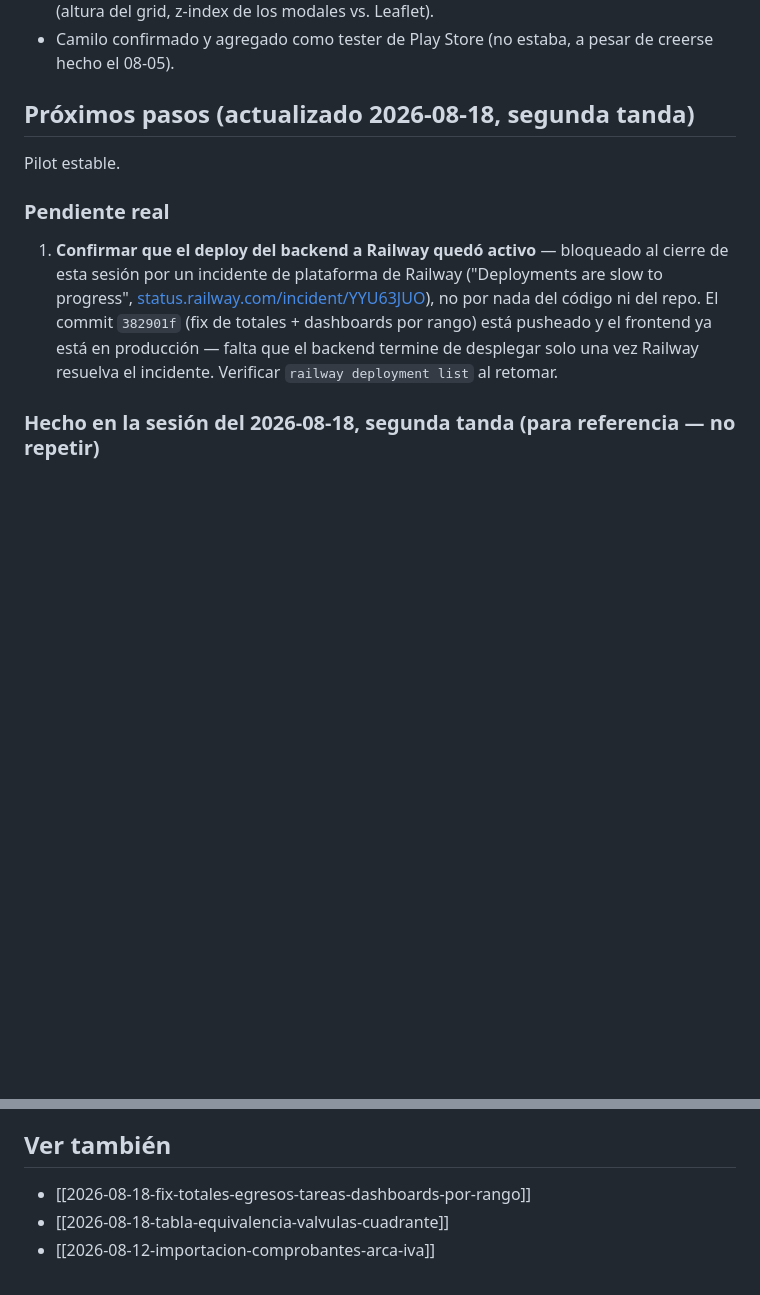
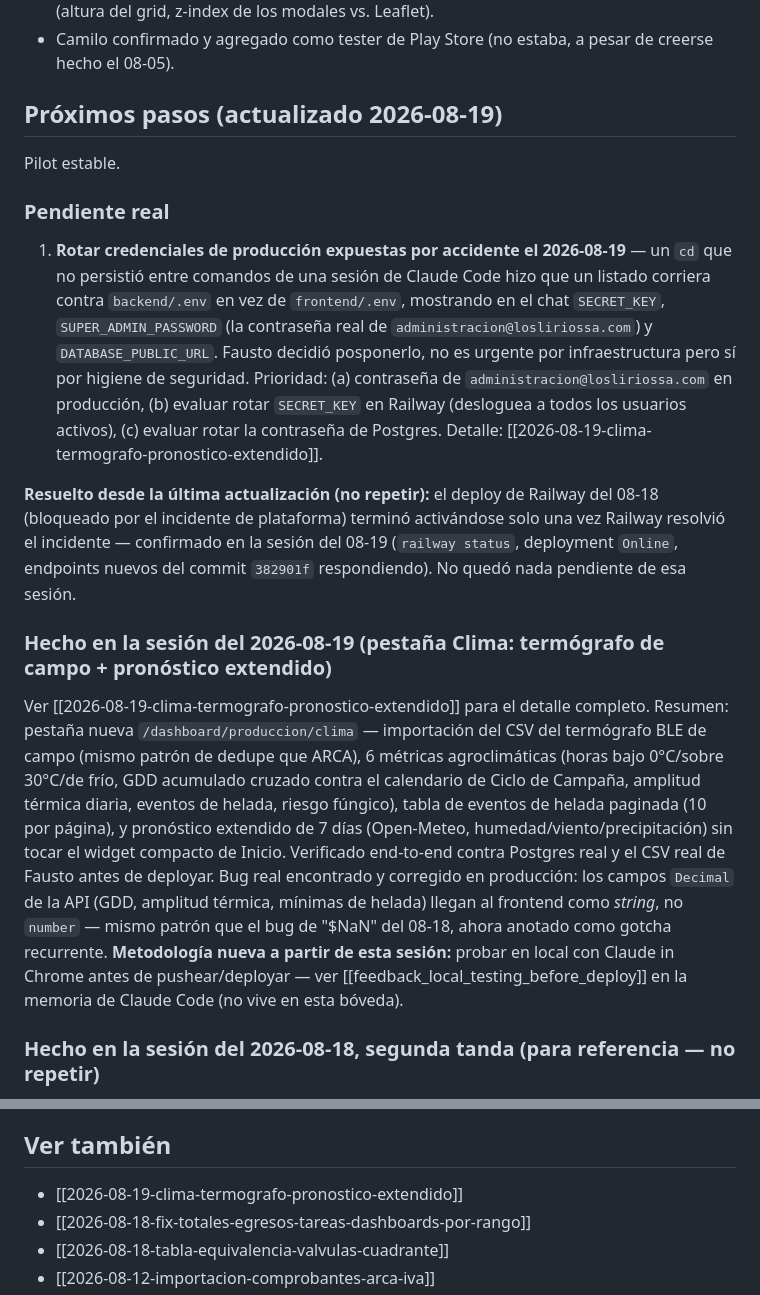
Before and after one commit to FaustoYanzon/Proyecto-Gestion-Los-Lirios-, a Markdown page: docs/proyectos/Sistema de Gestión Agrícola.md, 2 parts joined by grey strips. Rendered like a GitHub page; blank space fills up the shorter version.

```diff
--- a/docs/proyectos/Sistema de Gestión Agrícola.md
+++ b/docs/proyectos/Sistema de Gestión Agrícola.md
@@ -72,13 +72,19 @@ Detalle completo: [[2026-08-10-clima-fix-inicio-layout-riego-alertas]]. Resumen:
 - **Layout del Inicio:** mapa más angosto y clickeable (lleva al mapa completo), "Riegos en curso" con el mismo patrón de panel que Alertas, dos bugs de superposición corregidos (altura del grid, z-index de los modales vs. Leaflet).
 - Camilo confirmado y agregado como tester de Play Store (no estaba, a pesar de creerse hecho el 08-05).
 
-## Próximos pasos (actualizado 2026-08-18, segunda tanda)
+## Próximos pasos (actualizado 2026-08-19)
 
 Pilot estable.
 
 ### Pendiente real
 
-1. **Confirmar que el deploy del backend a Railway quedó activo** — bloqueado al cierre de esta sesión por un incidente de plataforma de Railway ("Deployments are slow to progress", [status.railway.com/incident/YYU63JUO](https://status.railway.com/incident/YYU63JUO)), no por nada del código ni del repo. El commit `382901f` (fix de totales + dashboards por rango) está pusheado y el frontend ya está en producción — falta que el backend termine de desplegar solo una vez Railway resuelva el incidente. Verificar `railway deployment list` al retomar.
+1. **Rotar credenciales de producción expuestas por accidente el 2026-08-19** — un `cd` que no persistió entre comandos de una sesión de Claude Code hizo que un listado corriera contra `backend/.env` en vez de `frontend/.env`, mostrando en el chat `SECRET_KEY`, `SUPER_ADMIN_PASSWORD` (la contraseña real de `administracion@losliriossa.com`) y `DATABASE_PUBLIC_URL`. Fausto decidió posponerlo, no es urgente por infraestructura pero sí por higiene de seguridad. Prioridad: (a) contraseña de `administracion@losliriossa.com` en producción, (b) evaluar rotar `SECRET_KEY` en Railway (desloguea a todos los usuarios activos), (c) evaluar rotar la contraseña de Postgres. Detalle: [[2026-08-19-clima-termografo-pronostico-extendido]].
+
+**Resuelto desde la última actualización (no repetir):** el deploy de Railway del 08-18 (bloqueado por el incidente de plataforma) terminó activándose solo una vez Railway resolvió el incidente — confirmado en la sesión del 08-19 (`railway status`, deployment `Online`, endpoints nuevos del commit `382901f` respondiendo). No quedó nada pendiente de esa sesión.
+
+### Hecho en la sesión del 2026-08-19 (pestaña Clima: termógrafo de campo + pronóstico extendido)
+
+Ver [[2026-08-19-clima-termografo-pronostico-extendido]] para el detalle completo. Resumen: pestaña nueva `/dashboard/produccion/clima` — importación del CSV del termógrafo BLE de campo (mismo patrón de dedupe que ARCA), 6 métricas agroclimáticas (horas bajo 0°C/sobre 30°C/de frío, GDD acumulado cruzado contra el calendario de Ciclo de Campaña, amplitud térmica diaria, eventos de helada, riesgo fúngico), tabla de eventos de helada paginada (10 por página), y pronóstico extendido de 7 días (Open-Meteo, humedad/viento/precipitación) sin tocar el widget compacto de Inicio. Verificado end-to-end contra Postgres real y el CSV real de Fausto antes de deployar. Bug real encontrado y corregido en producción: los campos `Decimal` de la API (GDD, amplitud térmica, mínimas de helada) llegan al frontend como *string*, no `number` — mismo patrón que el bug de "$NaN" del 08-18, ahora anotado como gotcha recurrente. **Metodología nueva a partir de esta sesión:** probar en local con Claude in Chrome antes de pushear/deployar — ver [[feedback_local_testing_before_deploy]] en la memoria de Claude Code (no vive en esta bóveda).
 
 ### Hecho en la sesión del 2026-08-18, segunda tanda (para referencia — no repetir)
 
@@ -135,6 +141,7 @@ Decidido y arrancado el 2026-07-27, publicado en Internal testing el 2026-07-29,
 
 ## Ver también
 
+- [[2026-08-19-clima-termografo-pronostico-extendido]]
 - [[2026-08-18-fix-totales-egresos-tareas-dashboards-por-rango]]
 - [[2026-08-18-tabla-equivalencia-valvulas-cuadrante]]
 - [[2026-08-12-importacion-comprobantes-arca-iva]]
```
Also changed, not shown: docs/sistema/2026-08-19-clima-termografo-pronostico-extendido.md (added, +52 -0 lines), docs/sistema/Bugs Conocidos.md (+1 -0 lines).
